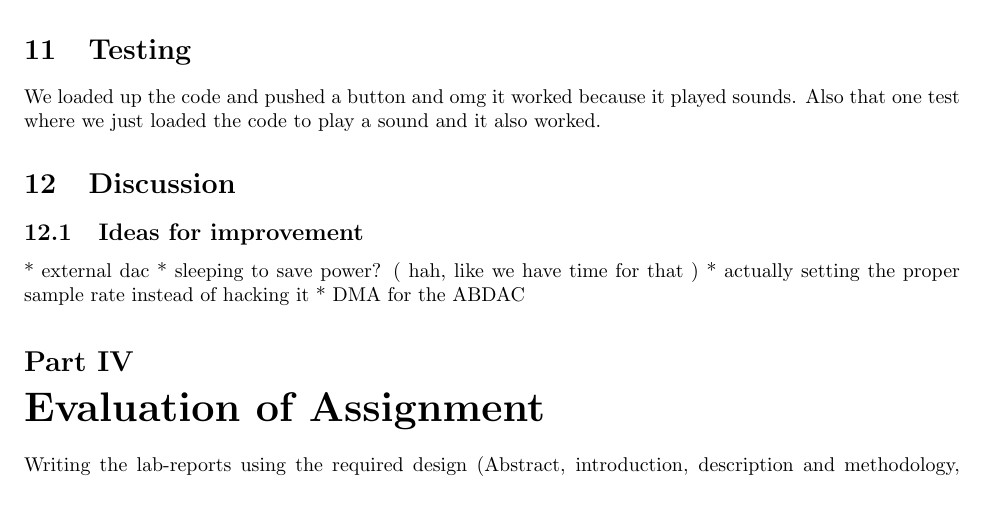
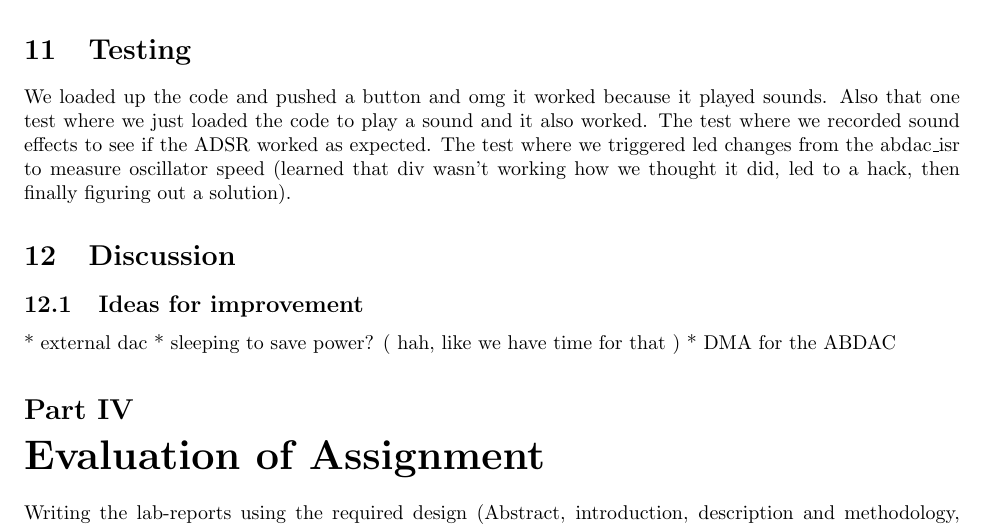
Before and after one commit to EEDS10/eeds, a LaTeX document (2/report/report.tex, which reads 2/report/results-and-tests/results-and-tests.tex): part of page 9 of 11, cut so that both start at the same text, the shorter picture padded with empty space. Compiled offline with pdfLaTeX; a LaTeX package or settings file that is missing is left out.

Commit message:
Edited tests to reflect the div breakthrough

```diff
--- a/2/report/results-and-tests/results-and-tests.tex
+++ b/2/report/results-and-tests/results-and-tests.tex
@@ -13,6 +13,8 @@ Some talk about how we chose to not turn off the abdac, even though it would be
 \section{Testing}
 We loaded up the code and pushed a button and omg it worked because it played sounds.
 Also that one test where we just loaded the code to play a sound and it also worked.
+The test where we recorded sound effects to see if the ADSR worked as expected.
+The test where we triggered led changes from the abdac_isr to measure oscillator speed (learned that div wasn't working how we thought it did, led to a hack, then finally figuring out a solution).
 
 
 \section{Discussion}
@@ -21,5 +23,4 @@ Also that one test where we just loaded the code to play a sound and it also wor
 
 * external dac
 * sleeping to save power? ( hah, like we have time for that )
-* actually setting the proper sample rate instead of hacking it
 * DMA for the ABDAC
```
